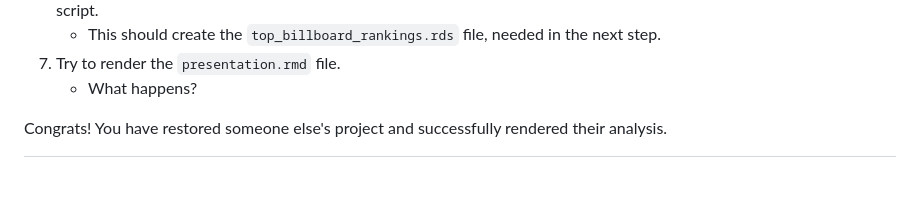
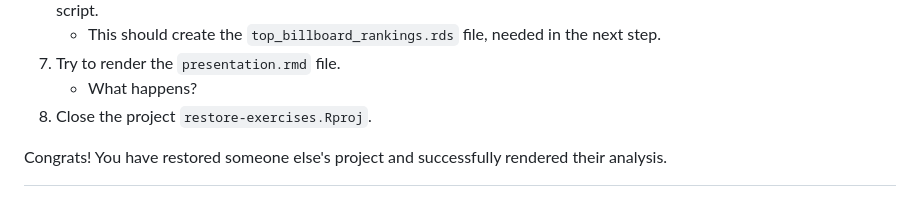
Before and after one commit to lmu-osc/introduction-to-renv-exercises, a Markdown page: restore-exercises/README.md, the part around the change. GitHub-like rendering.

Commit message:
Add final step

```diff
--- a/restore-exercises/README.md
+++ b/restore-exercises/README.md
@@ -36,6 +36,7 @@
     - This should create the `top_billboard_rankings.rds` file, needed in the next step.
 7. Try to render the `presentation.rmd` file.
     - What happens?
+8. Close the project `restore-exercises.Rproj`.
 
 Congrats! You have restored someone else's project and successfully rendered their analysis.
 
```
